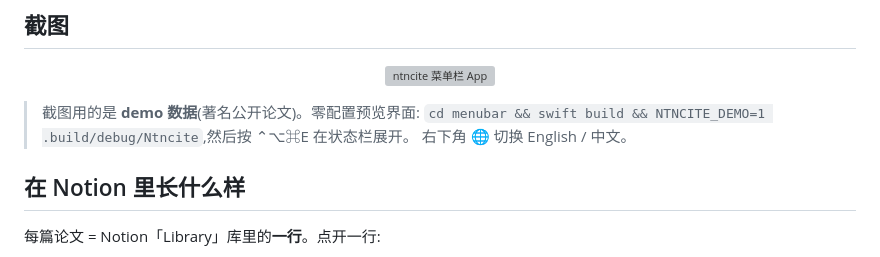
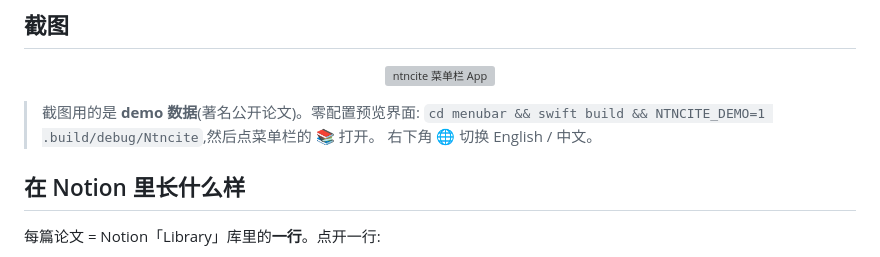
Before and after one commit to BrooksC02/ntncite, a Markdown page: README.zh-CN.md, the part around the change. GitHub-like rendering; grey boxes are pictures that could not be loaded.

```diff
--- a/README.zh-CN.md
+++ b/README.zh-CN.md
@@ -22,7 +22,7 @@
 </p>
 
 > 截图用的是 **demo 数据**(著名公开论文)。零配置预览界面:
-> `cd menubar && swift build && NTNCITE_DEMO=1 .build/debug/Ntncite`,然后按 ⌃⌥⌘E 在状态栏展开。
+> `cd menubar && swift build && NTNCITE_DEMO=1 .build/debug/Ntncite`,然后点菜单栏的 📚 打开。
 > 右下角 🌐 切换 English / 中文。
 
 ## 在 Notion 里长什么样
```
Also changed, not shown: README.md (+1 -1 lines).
